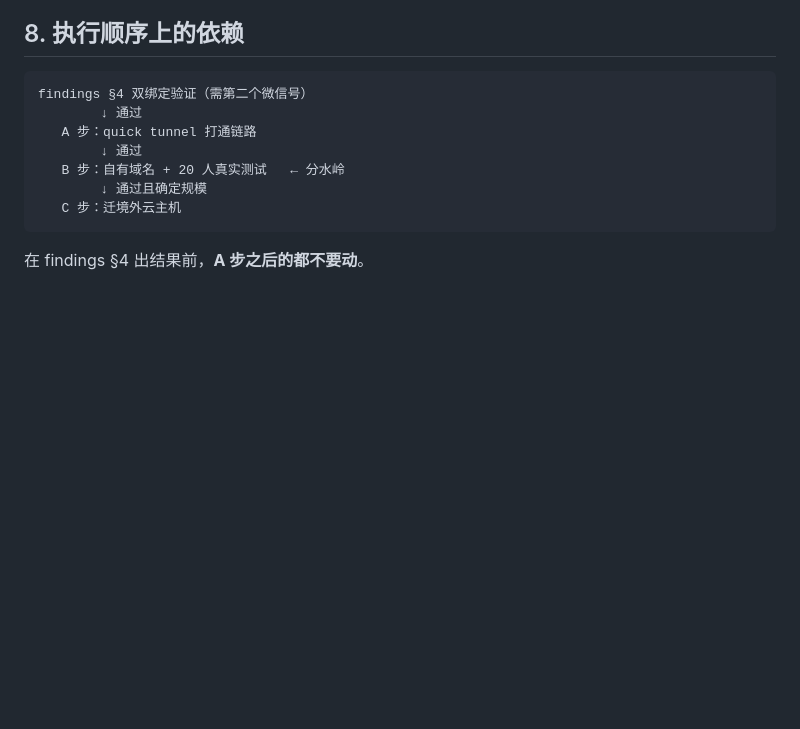
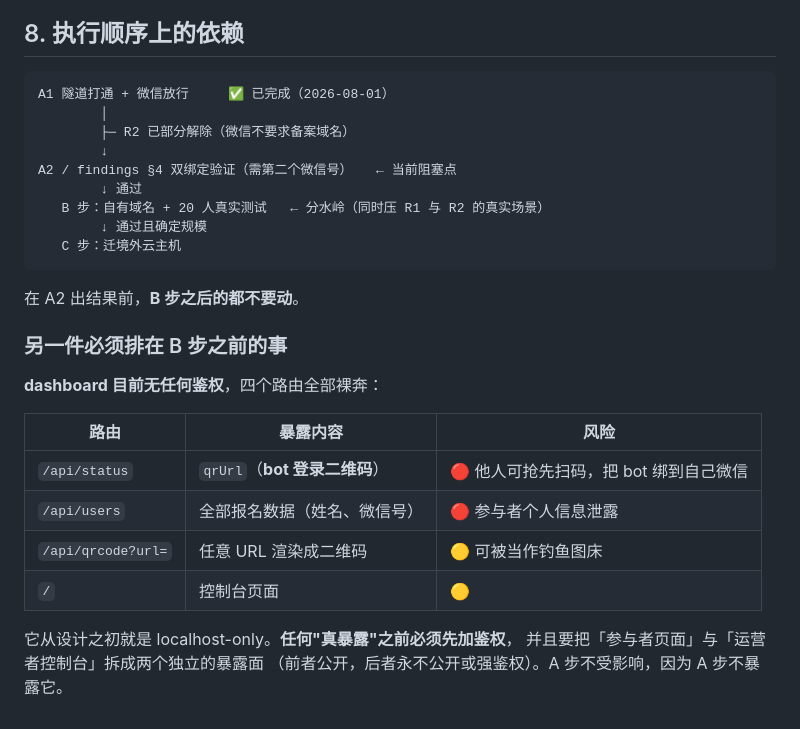
Before and after one commit to Niraya666/zlink_bot, a Markdown page: docs/public-exposure-plan.md, the part around one of its changes. GitHub-like rendering; blank space fills up the shorter version.

````diff
--- a/docs/public-exposure-plan.md
+++ b/docs/public-exposure-plan.md
@@ -131,13 +164,30 @@ B 步的 20 人测试花一个下午，能省掉可能白买的服务器和白
 ## 8. 执行顺序上的依赖
 
 ```
-findings §4 双绑定验证（需第二个微信号）
+A1 隧道打通 + 微信放行     ✅ 已完成（2026-08-01）
+        │
+        ├─ R2 已部分解除（微信不要求备案域名）
+        ↓
+A2 / findings §4 双绑定验证（需第二个微信号）   ← 当前阻塞点
         ↓ 通过
-   A 步：quick tunnel 打通链路
-        ↓ 通过
-   B 步：自有域名 + 20 人真实测试   ← 分水岭
+   B 步：自有域名 + 20 人真实测试   ← 分水岭（同时压 R1 与 R2 的真实场景）
         ↓ 通过且确定规模
    C 步：迁境外云主机
 ```
 
-在 findings §4 出结果前，**A 步之后的都不要动**。
+在 A2 出结果前，**B 步之后的都不要动**。
+
+### 另一件必须排在 B 步之前的事
+
+**dashboard 目前无任何鉴权**，四个路由全部裸奔：
+
+| 路由 | 暴露内容 | 风险 |
+|---|---|---|
+| `/api/status` | `qrUrl`（**bot 登录二维码**） | 🔴 他人可抢先扫码，把 bot 绑到自己微信 |
+| `/api/users` | 全部报名数据（姓名、微信号） | 🔴 参与者个人信息泄露 |
+| `/api/qrcode?url=` | 任意 URL 渲染成二维码 | 🟡 可被当作钓鱼图床 |
+| `/` | 控制台页面 | 🟡 |
+
+它从设计之初就是 localhost-only。**任何"真暴露"之前必须先加鉴权**，
+并且要把「参与者页面」与「运营者控制台」拆成两个独立的暴露面
+（前者公开，后者永不公开或强鉴权）。A 步不受影响，因为 A 步不暴露它。
````
Also changed, not shown: other parts of docs/public-exposure-plan.md (+41 -8 lines).
